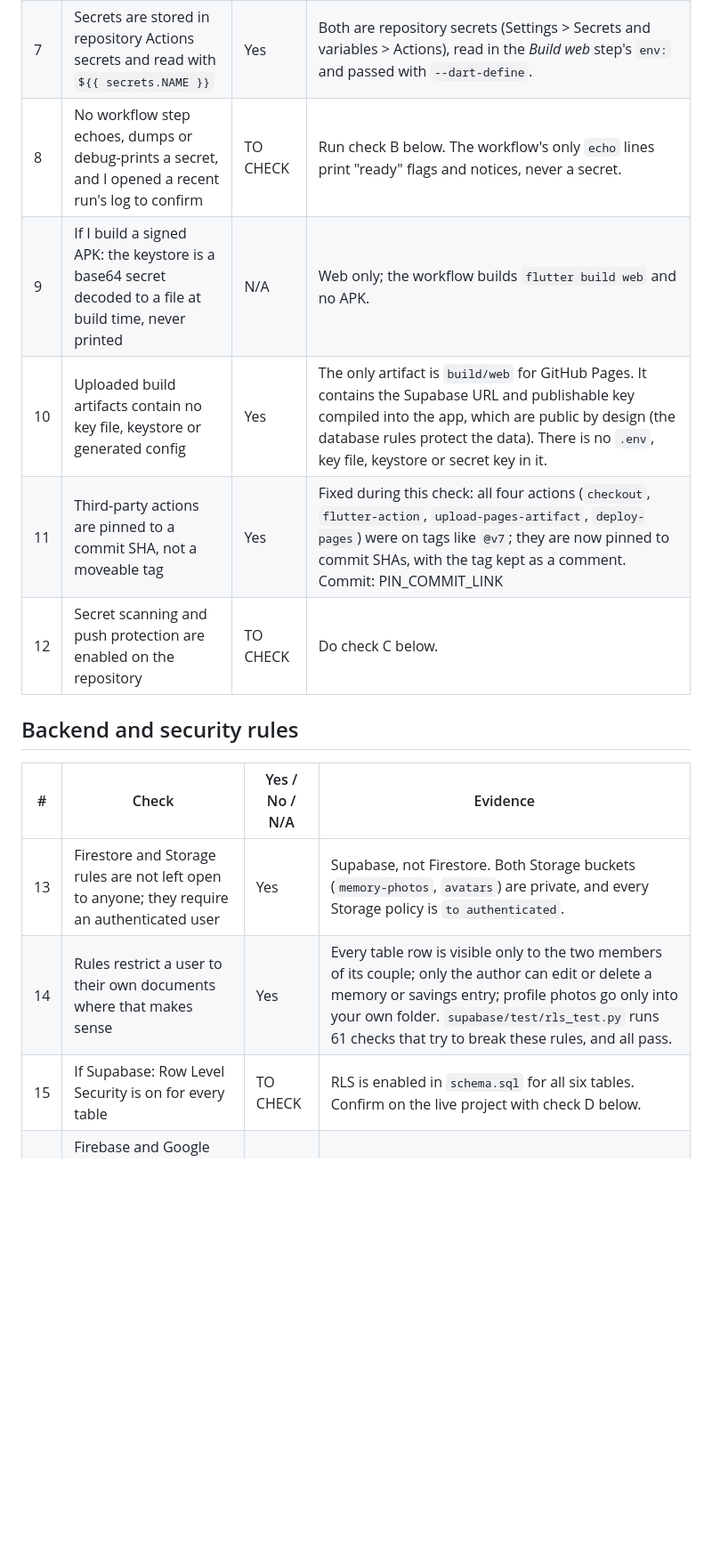
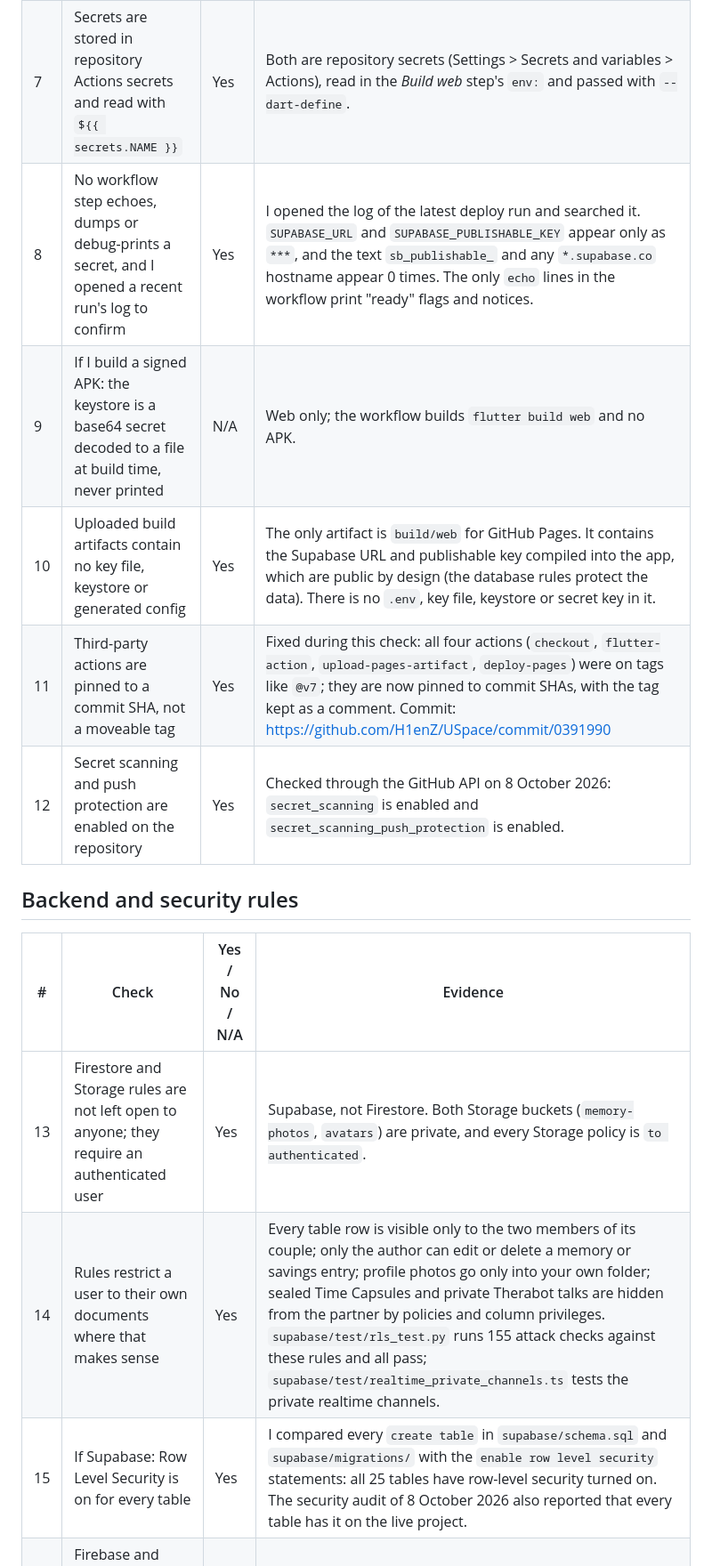
Before and after one commit to H1enZ/6ADET-FINAL-PROJECT--USpace-APP, a Markdown page: docs/06-security-and-privacy.md, the part around one of its changes. Shown at 89% size. GitHub-like rendering; blank space fills up the shorter version.

Commit message:
docs: complete the security and privacy checklist

```diff
--- a/docs/06-security-and-privacy.md
+++ b/docs/06-security-and-privacy.md
@@ -22,17 +23,17 @@ Project: USpace, https://github.com/H1enZ/6ADET-FINAL-PROJECT--USpace-APP
 | --- | --- | --- | --- |
 | 6 | No secret value is written literally in any workflow YAML file | Yes | `deploy-web.yml` only references `${{ secrets.SUPABASE_URL }}` and `${{ secrets.SUPABASE_PUBLISHABLE_KEY }}`; there are no literal values. |
 | 7 | Secrets are stored in repository Actions secrets and read with `${{ secrets.NAME }}` | Yes | Both are repository secrets (Settings > Secrets and variables > Actions), read in the *Build web* step's `env:` and passed with `--dart-define`. |
-| 8 | No workflow step echoes, dumps or debug-prints a secret, and I opened a recent run's log to confirm | TO CHECK | Run check B below. The workflow's only `echo` lines print "ready" flags and notices, never a secret. |
+| 8 | No workflow step echoes, dumps or debug-prints a secret, and I opened a recent run's log to confirm | Yes | I opened the log of the latest deploy run and searched it. `SUPABASE_URL` and `SUPABASE_PUBLISHABLE_KEY` appear only as `***`, and the text `sb_publishable_` and any `*.supabase.co` hostname appear 0 times. The only `echo` lines in the workflow print "ready" flags and notices. |
 | 9 | If I build a signed APK: the keystore is a base64 secret decoded to a file at build time, never printed | N/A | Web only; the workflow builds `flutter build web` and no APK. |
 | 10 | Uploaded build artifacts contain no key file, keystore or generated config | Yes | The only artifact is `build/web` for GitHub Pages. It contains the Supabase URL and publishable key compiled into the app, which are public by design (the database rules protect the data). There is no `.env`, key file, keystore or secret key in it. |
-| 11 | Third-party actions are pinned to a commit SHA, not a moveable tag | Yes | Fixed during this check: all four actions (`checkout`, `flutter-action`, `upload-pages-artifact`, `deploy-pages`) were on tags like `@v7`; they are now pinned to commit SHAs, with the tag kept as a comment. Commit: PIN_COMMIT_LINK |
-| 12 | Secret scanning and push protection are enabled on the repository | TO CHECK | Do check C below. |
+| 11 | Third-party actions are pinned to a commit SHA, not a moveable tag | Yes | Fixed during this check: all four actions (`checkout`, `flutter-action`, `upload-pages-artifact`, `deploy-pages`) were on tags like `@v7`; they are now pinned to commit SHAs, with the tag kept as a comment. Commit: https://github.com/H1enZ/USpace/commit/0391990 |
+| 12 | Secret scanning and push protection are enabled on the repository | Yes | Checked through the GitHub API on 8 October 2026: `secret_scanning` is enabled and `secret_scanning_push_protection` is enabled. |
 
 ## Backend and security rules
 
 | # | Check | Yes / No / N/A | Evidence |
 | --- | --- | --- | --- |
 | 13 | Firestore and Storage rules are not left open to anyone; they require an authenticated user | Yes | Supabase, not Firestore. Both Storage buckets (`memory-photos`, `avatars`) are private, and every Storage policy is `to authenticated`. |
-| 14 | Rules restrict a user to their own documents where that makes sense | Yes | Every table row is visible only to the two members of its couple; only the author can edit or delete a memory or savings entry; profile photos go only into your own folder. `supabase/test/rls_test.py` runs 61 checks that try to break these rules, and all pass. |
-| 15 | If Supabase: Row Level Security is on for every table | TO CHECK | RLS is enabled in `schema.sql` for all six tables. Confirm on the live project with check D below. |
+| 14 | Rules restrict a user to their own documents where that makes sense | Yes | Every table row is visible only to the two members of its couple; only the author can edit or delete a memory or savings entry; profile photos go only into your own folder; sealed Time Capsules and private Therabot talks are hidden from the partner by policies and column privileges. `supabase/test/rls_test.py` runs 155 attack checks against these rules and all pass; `supabase/test/realtime_private_channels.ts` tests the private realtime channels. |
+| 15 | If Supabase: Row Level Security is on for every table | Yes | I compared every `create table` in `supabase/schema.sql` and `supabase/migrations/` with the `enable row level security` statements: all 25 tables have row-level security turned on. The security audit of 8 October 2026 also reported that every table has it on the live project. |
 | 16 | Firebase and Google API keys are restricted in the Google Cloud console to the APIs and app they are for | N/A | No Firebase and no Google API keys. Google Fonts are loaded without a key. |
```
Also changed, not shown: other parts of docs/06-security-and-privacy.md (+26 -13 lines).
